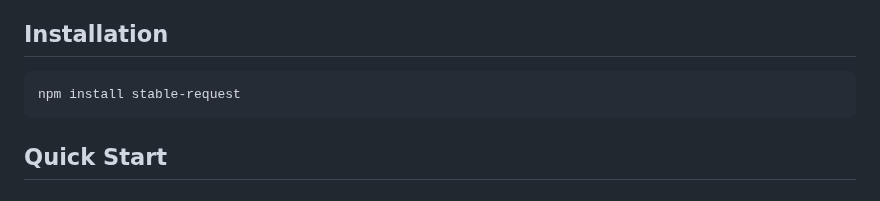
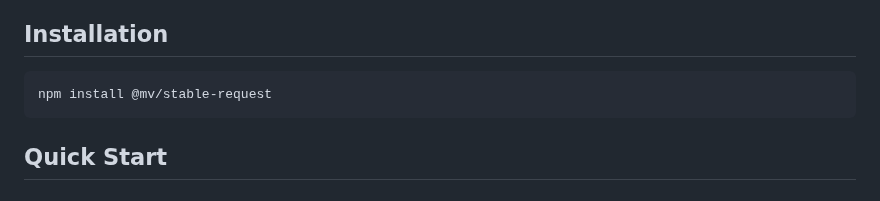
Before and after one commit to Emmvish/stable-infra, a Markdown page: README.md, the part around the change. Rendered like a GitHub page.

````diff
--- a/README.md
+++ b/README.md
@@ -16,7 +16,7 @@ Most HTTP client libraries only retry on network failures or specific HTTP statu
 ## Installation
 
 ```bash
-npm install stable-request
+npm install @mv/stable-request
 ```
 
 ## Quick Start
````
